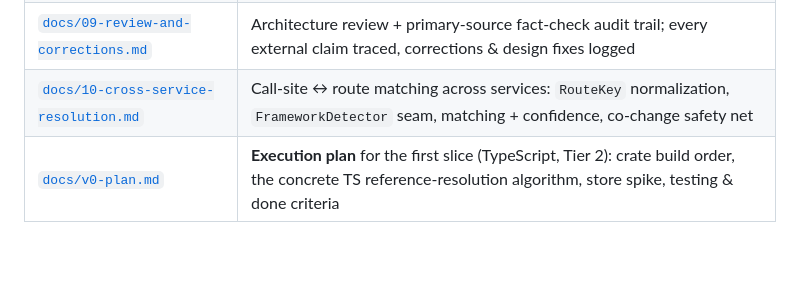
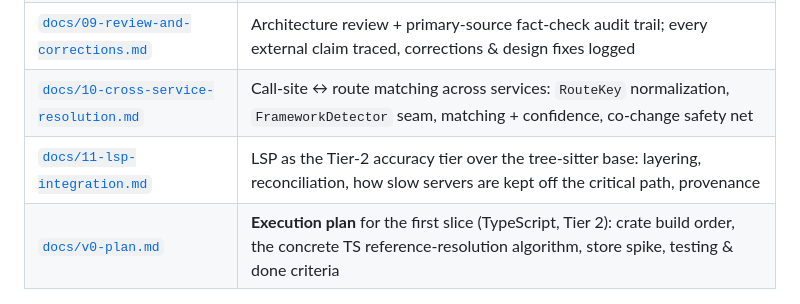
Before and after one commit to qwexvf/ripple, a Markdown page: README.md, the part around the change. GitHub-like rendering; blank space fills up the shorter version.

```diff
--- a/README.md
+++ b/README.md
@@ -40,6 +40,7 @@ A **language-agnostic core** (graph model, git overlay, risk scoring, impact/rev
 | [`docs/08-roadmap.md`](docs/08-roadmap.md) | Phased delivery (v0 TypeScript → v1 git overlay → v2 impact/review MCP → v3 multi-language) |
 | [`docs/09-review-and-corrections.md`](docs/09-review-and-corrections.md) | Architecture review + primary-source fact-check audit trail; every external claim traced, corrections & design fixes logged |
 | [`docs/10-cross-service-resolution.md`](docs/10-cross-service-resolution.md) | Call-site ↔ route matching across services: `RouteKey` normalization, `FrameworkDetector` seam, matching + confidence, co-change safety net |
+| [`docs/11-lsp-integration.md`](docs/11-lsp-integration.md) | LSP as the Tier-2 accuracy tier over the tree-sitter base: layering, reconciliation, how slow servers are kept off the critical path, provenance |
 | [`docs/v0-plan.md`](docs/v0-plan.md) | **Execution plan** for the first slice (TypeScript, Tier 2): crate build order, the concrete TS reference-resolution algorithm, store spike, testing & done criteria |
 
 ## Status
```
Also changed, not shown: docs/08-roadmap.md (+2 -1 lines), docs/11-lsp-integration.md (added, +128 -0 lines).
